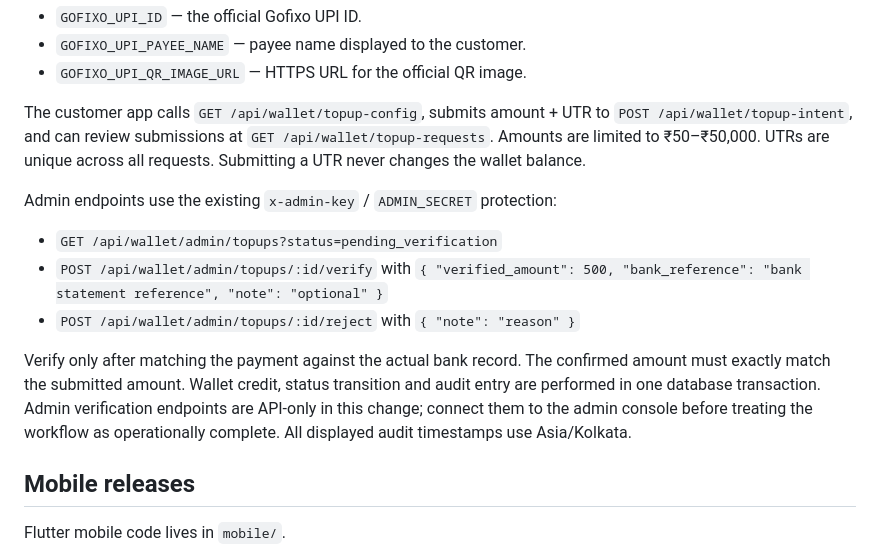
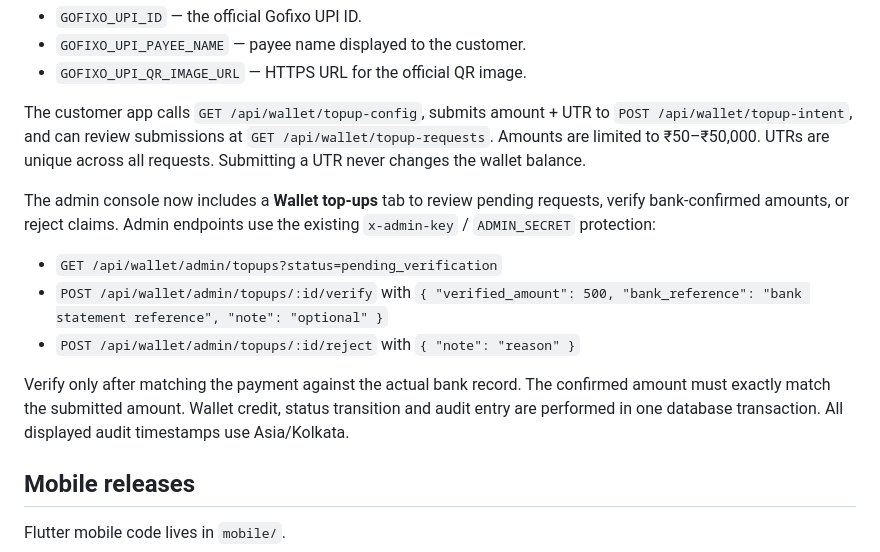
Before and after one commit to Anil1013/gofixo-platform, a Markdown page: README.md, the part around the change. GitHub-like rendering.

Commit message:
Update manual UPI top-up admin documentation

```diff
--- a/README.md
+++ b/README.md
@@ -107,12 +107,12 @@ Configure these backend environment variables in the production runtime (do not
 
 The customer app calls `GET /api/wallet/topup-config`, submits amount + UTR to `POST /api/wallet/topup-intent`, and can review submissions at `GET /api/wallet/topup-requests`. Amounts are limited to ₹50–₹50,000. UTRs are unique across all requests. Submitting a UTR never changes the wallet balance.
 
-Admin endpoints use the existing `x-admin-key` / `ADMIN_SECRET` protection:
+The admin console now includes a **Wallet top-ups** tab to review pending requests, verify bank-confirmed amounts, or reject claims. Admin endpoints use the existing `x-admin-key` / `ADMIN_SECRET` protection:
 - `GET /api/wallet/admin/topups?status=pending_verification`
 - `POST /api/wallet/admin/topups/:id/verify` with `{ "verified_amount": 500, "bank_reference": "bank statement reference", "note": "optional" }`
 - `POST /api/wallet/admin/topups/:id/reject` with `{ "note": "reason" }`
 
-Verify only after matching the payment against the actual bank record. The confirmed amount must exactly match the submitted amount. Wallet credit, status transition and audit entry are performed in one database transaction. Admin verification endpoints are API-only in this change; connect them to the admin console before treating the workflow as operationally complete. All displayed audit timestamps use Asia/Kolkata.
+Verify only after matching the payment against the actual bank record. The confirmed amount must exactly match the submitted amount. Wallet credit, status transition and audit entry are performed in one database transaction. All displayed audit timestamps use Asia/Kolkata.
 
 ## Mobile releases
 
```
